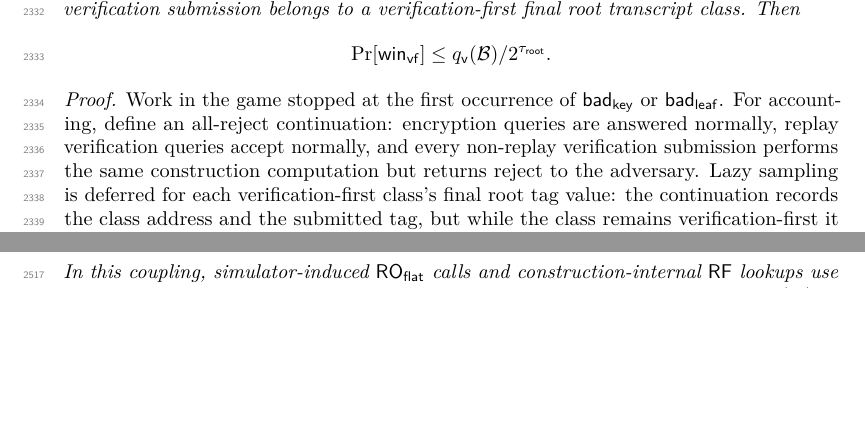
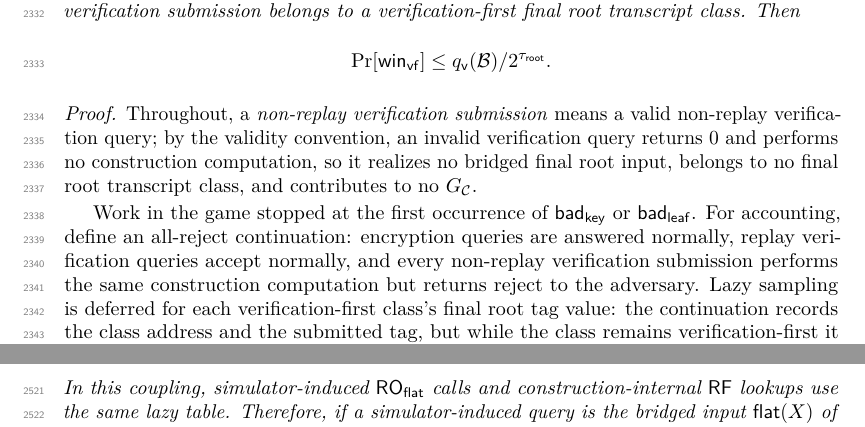
Before and after one commit to codahale/treewrap, a LaTeX document (paper/main.tex, which reads paper/sections/appendix-lemmas.tex): two parts of pages 58 and 61 of 68 before the commit and two parts of pages 58 and 62 of 68 after it, joined at a grey line, cut so that both start at the same text, the shorter picture padded with empty space. Compiled offline with pdfLaTeX.

Commit message:
Scope the verification-first root-guessing proof to valid submissions
The proof of the INT verification-first root-guessing lemma quantified
over every non-replay verification submission when setting up the
all-reject continuation and the per-submission reconstruction step. That
wording was over-broad: the validity convention exempts invalid
verification queries from the construction computation, so they realize
no bridged final root input and enter no final root transcript class.

Define a non-replay verification submission at the start of the proof to
mean a valid one, recording why invalid queries belong to no class and
contribute to no G_C. The bound is unchanged, since qv already counts
only valid verification queries.

```diff
--- a/paper/sections/appendix-lemmas.tex
+++ b/paper/sections/appendix-lemmas.tex
@@ -1195,6 +1195,12 @@ final root transcript class. Then
 \end{lemma}
 
 \begin{proof}
+Throughout, a \emph{non-replay verification submission} means a valid
+non-replay verification query; by the validity convention, an invalid
+verification query returns $0$ and performs no construction computation, so it
+realizes no bridged final root input, belongs to no final root transcript
+class, and contributes to no $G_{\mathcal{C}}$.
+
 Work in the game stopped at the first occurrence of
 $\badkey$ or $\badleaf$. For
 accounting, define an all-reject continuation: encryption queries are
```
Also changed, not shown: paper/main.pdf.
